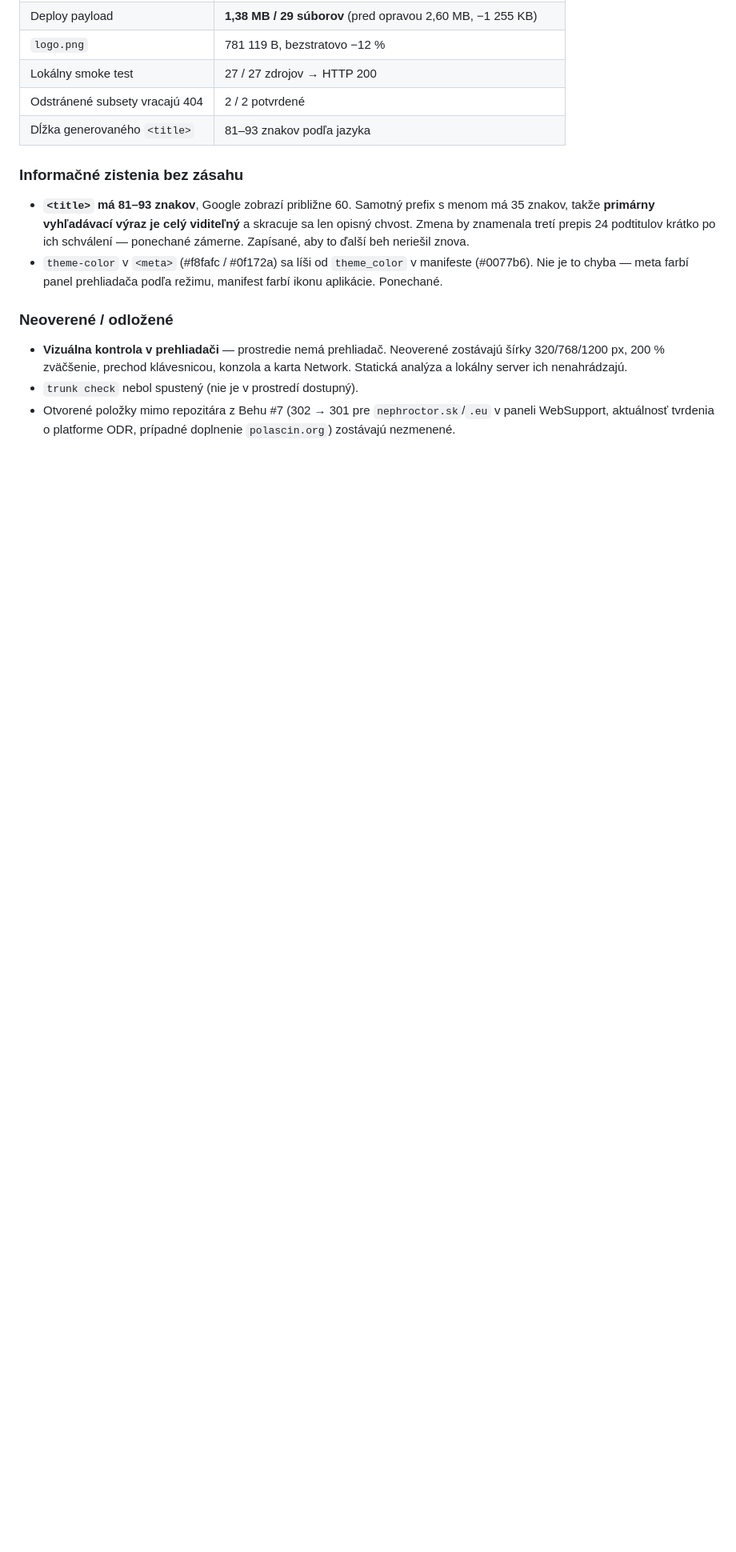
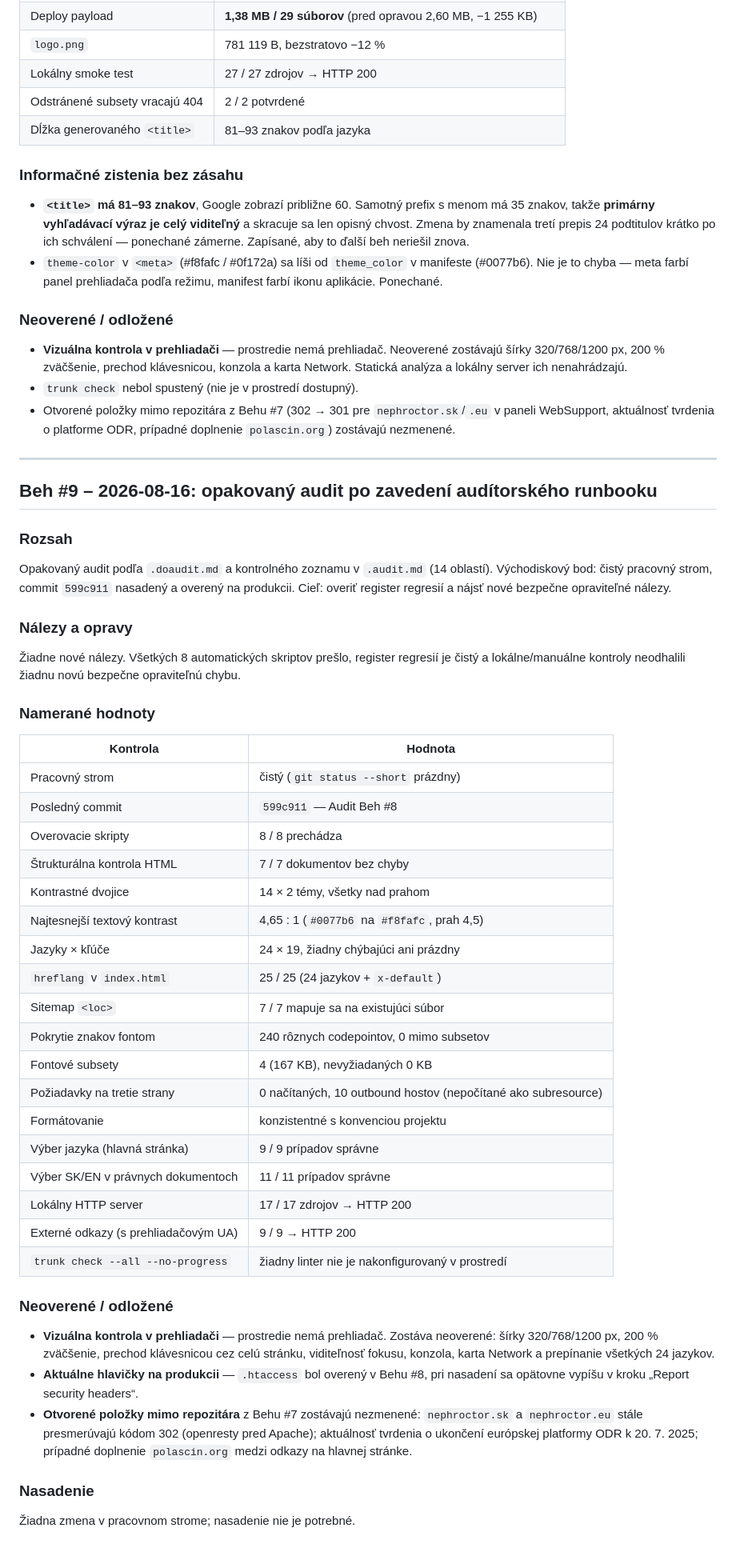
Before and after one commit to polascin/nephroctor, a Markdown page: .audit.md, the part around the change. Shown at 80% size. GitHub-like rendering; blank space fills up the shorter version.

Commit message:
Audit Beh #9: repeated audit after runbook, no new findings

```diff
--- a/.audit.md
+++ b/.audit.md
@@ -1006,3 +1006,57 @@ a obsah deploy payloadu — a nevyriešená otázka Prettiera z Behu #1.
 - Otvorené položky mimo repozitára z Behu #7 (302 → 301 pre `nephroctor.sk`/`.eu`
   v paneli WebSupport, aktuálnosť tvrdenia o platforme ODR, prípadné doplnenie
   `polascin.org`) zostávajú nezmenené.
+
+---
+
+## Beh #9 – 2026-08-16: opakovaný audit po zavedení audítorského runbooku
+
+### Rozsah
+
+Opakovaný audit podľa `.doaudit.md` a kontrolného zoznamu v `.audit.md` (14 oblastí).
+Východiskový bod: čistý pracovný strom, commit `599c911` nasadený a overený na produkcii.
+Cieľ: overiť register regresií a nájsť nové bezpečne opraviteľné nálezy.
+
+### Nálezy a opravy
+
+Žiadne nové nálezy. Všetkých 8 automatických skriptov prešlo, register regresií je čistý
+a lokálne/manuálne kontroly neodhalili žiadnu novú bezpečne opraviteľnú chybu.
+
+### Namerané hodnoty
+
+| Kontrola | Hodnota |
+| --- | --- |
+| Pracovný strom | čistý (`git status --short` prázdny) |
+| Posledný commit | `599c911` — Audit Beh #8 |
+| Overovacie skripty | 8 / 8 prechádza |
+| Štrukturálna kontrola HTML | 7 / 7 dokumentov bez chyby |
+| Kontrastné dvojice | 14 × 2 témy, všetky nad prahom |
+| Najtesnejší textový kontrast | 4,65 : 1 (`#0077b6` na `#f8fafc`, prah 4,5) |
+| Jazyky × kľúče | 24 × 19, žiadny chýbajúci ani prázdny |
+| `hreflang` v `index.html` | 25 / 25 (24 jazykov + `x-default`) |
+| Sitemap `<loc>` | 7 / 7 mapuje sa na existujúci súbor |
+| Pokrytie znakov fontom | 240 rôznych codepointov, 0 mimo subsetov |
+| Fontové subsety | 4 (167 KB), nevyžiadaných 0 KB |
+| Požiadavky na tretie strany | 0 načítaných, 10 outbound hostov (nepočítané ako subresource) |
+| Formátovanie | konzistentné s konvenciou projektu |
+| Výber jazyka (hlavná stránka) | 9 / 9 prípadov správne |
+| Výber SK/EN v právnych dokumentoch | 11 / 11 prípadov správne |
+| Lokálny HTTP server | 17 / 17 zdrojov → HTTP 200 |
+| Externé odkazy (s prehliadačovým UA) | 9 / 9 → HTTP 200 |
+| `trunk check --all --no-progress` | žiadny linter nie je nakonfigurovaný v prostredí |
+
+### Neoverené / odložené
+
+- **Vizuálna kontrola v prehliadači** — prostredie nemá prehliadač. Zostáva neoverené:
+  šírky 320/768/1200 px, 200 % zväčšenie, prechod klávesnicou cez celú stránku,
+  viditeľnosť fokusu, konzola, karta Network a prepínanie všetkých 24 jazykov.
+- **Aktuálne hlavičky na produkcii** — `.htaccess` bol overený v Behu #8, pri nasadení
+  sa opätovne vypíšu v kroku „Report security headers“.
+- **Otvorené položky mimo repozitára** z Behu #7 zostávajú nezmenené:
+  `nephroctor.sk` a `nephroctor.eu` stále presmerúvajú kódom 302 (openresty pred Apache);
+  aktuálnosť tvrdenia o ukončení európskej platformy ODR k 20. 7. 2025;
+  prípadné doplnenie `polascin.org` medzi odkazy na hlavnej stránke.
+
+### Nasadenie
+
+Žiadna zmena v pracovnom strome; nasadenie nie je potrebné.
```
